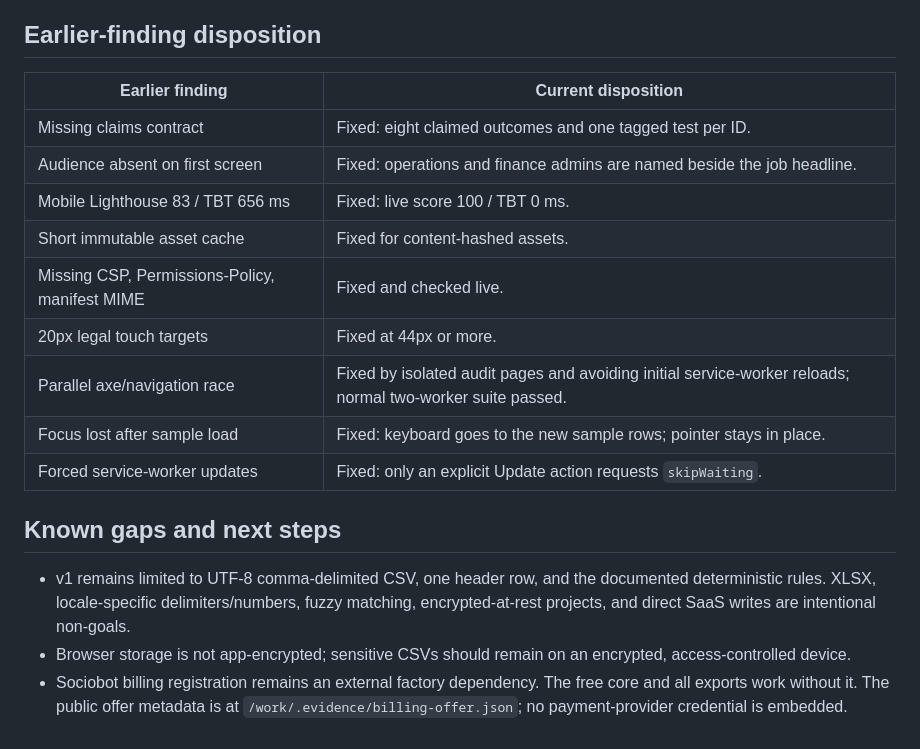
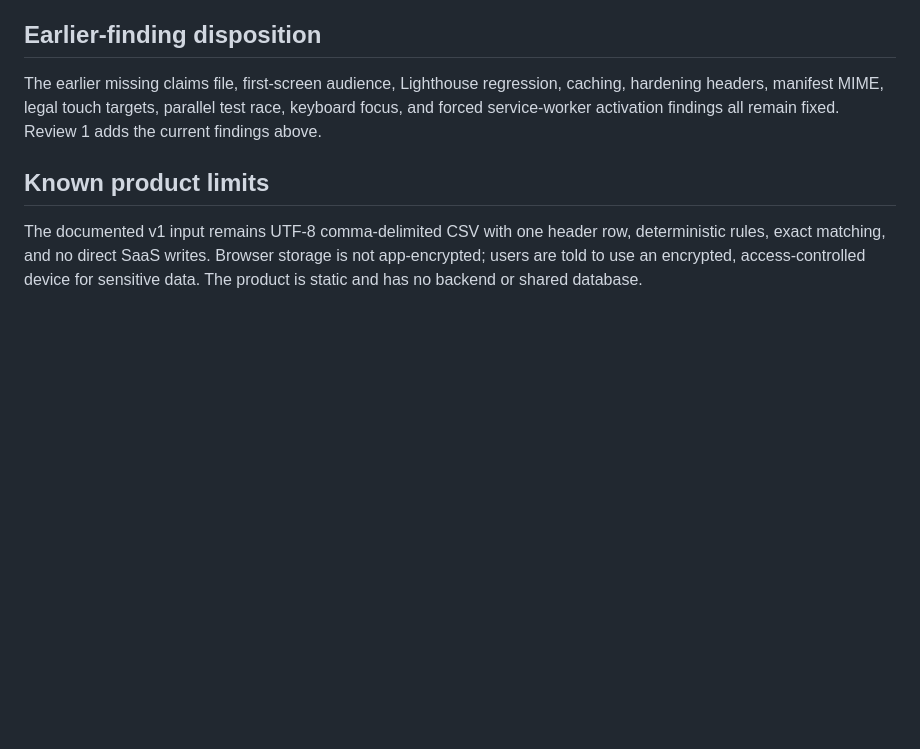
Before and after one commit to B-Divyesh/sf-import-reconciliation-ledger, a Markdown page: .factory/handoff.md, the part around one of its changes. Drawn GitHub-style; blank space fills up the shorter version.

```diff
--- a/.factory/handoff.md
+++ b/.factory/handoff.md
@@ -49,20 +64,15 @@ npm audit --omit=dev
 
 ## Earlier-finding disposition
 
-| Earlier finding | Current disposition |
-| --- | --- |
-| Missing claims contract | Fixed: eight claimed outcomes and one tagged test per ID. |
-| Audience absent on first screen | Fixed: operations and finance admins are named beside the job headline. |
-| Mobile Lighthouse 83 / TBT 656 ms | Fixed: live score 100 / TBT 0 ms. |
-| Short immutable asset cache | Fixed for content-hashed assets. |
-| Missing CSP, Permissions-Policy, manifest MIME | Fixed and checked live. |
-| 20px legal touch targets | Fixed at 44px or more. |
-| Parallel axe/navigation race | Fixed by isolated audit pages and avoiding initial service-worker reloads; normal two-worker suite passed. |
-| Focus lost after sample load | Fixed: keyboard goes to the new sample rows; pointer stays in place. |
-| Forced service-worker updates | Fixed: only an explicit Update action requests `skipWaiting`. |
+The earlier missing claims file, first-screen audience, Lighthouse regression,
+caching, hardening headers, manifest MIME, legal touch targets, parallel test
+race, keyboard focus, and forced service-worker activation findings all remain
+fixed. Review 1 adds the current findings above.
 
-## Known gaps and next steps
+## Known product limits
 
-- v1 remains limited to UTF-8 comma-delimited CSV, one header row, and the documented deterministic rules. XLSX, locale-specific delimiters/numbers, fuzzy matching, encrypted-at-rest projects, and direct SaaS writes are intentional non-goals.
-- Browser storage is not app-encrypted; sensitive CSVs should remain on an encrypted, access-controlled device.
-- Sociobot billing registration remains an external factory dependency. The free core and all exports work without it. The public offer metadata is at `/work/.evidence/billing-offer.json`; no payment-provider credential is embedded.
+The documented v1 input remains UTF-8 comma-delimited CSV with one header row,
+deterministic rules, exact matching, and no direct SaaS writes. Browser storage
+is not app-encrypted; users are told to use an encrypted, access-controlled
+device for sensitive data. The product is static and has no backend or shared
+database.
```
Also changed, not shown: other parts of .factory/handoff.md (+43 -28 lines), .factory/review-1.md (added, +215 -0 lines).
